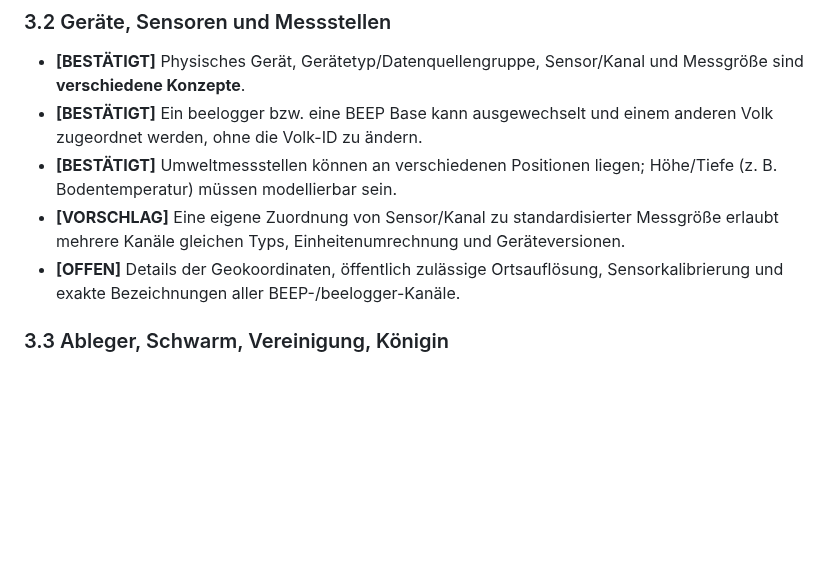
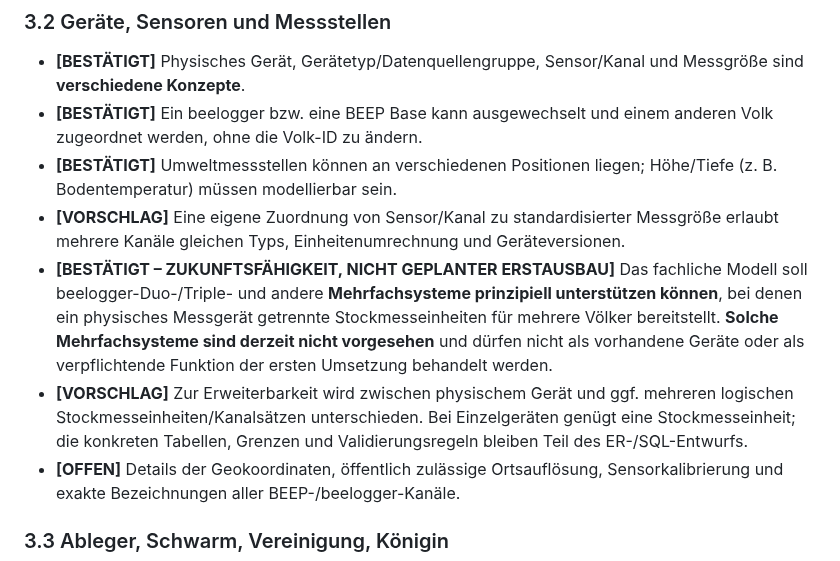
Before and after one commit to impyer/bienen-lora-logger, a Markdown page: docs/architektur/anforderungen-datenplattform.md, the part around the change. GitHub-like rendering; blank space fills up the shorter version.

Commit message:
docs: optionale Mehrfachsystem-Unterstützung vom geplanten Erstumfang abgrenzen

```diff
--- a/docs/architektur/anforderungen-datenplattform.md
+++ b/docs/architektur/anforderungen-datenplattform.md
@@ -64,6 +64,8 @@ Bei allen folgenden Punkten ist der Status explizit ausgewiesen:
 - **[BESTÄTIGT]** Ein beelogger bzw. eine BEEP Base kann ausgewechselt und einem anderen Volk zugeordnet werden, ohne die Volk-ID zu ändern.
 - **[BESTÄTIGT]** Umweltmessstellen können an verschiedenen Positionen liegen; Höhe/Tiefe (z. B. Bodentemperatur) müssen modellierbar sein.
 - **[VORSCHLAG]** Eine eigene Zuordnung von Sensor/Kanal zu standardisierter Messgröße erlaubt mehrere Kanäle gleichen Typs, Einheitenumrechnung und Geräteversionen.
+- **[BESTÄTIGT – ZUKUNFTSFÄHIGKEIT, NICHT GEPLANTER ERSTAUSBAU]** Das fachliche Modell soll beelogger-Duo-/Triple- und andere **Mehrfachsysteme prinzipiell unterstützen können**, bei denen ein physisches Messgerät getrennte Stockmesseinheiten für mehrere Völker bereitstellt. **Solche Mehrfachsysteme sind derzeit nicht vorgesehen** und dürfen nicht als vorhandene Geräte oder als verpflichtende Funktion der ersten Umsetzung behandelt werden.
+- **[VORSCHLAG]** Zur Erweiterbarkeit wird zwischen physischem Gerät und ggf. mehreren logischen Stockmesseinheiten/Kanalsätzen unterschieden. Bei Einzelgeräten genügt eine Stockmesseinheit; die konkreten Tabellen, Grenzen und Validierungsregeln bleiben Teil des ER-/SQL-Entwurfs.
 - **[OFFEN]** Details der Geokoordinaten, öffentlich zulässige Ortsauflösung, Sensorkalibrierung und exakte Bezeichnungen aller BEEP-/beelogger-Kanäle.
 
 ### 3.3 Ableger, Schwarm, Vereinigung, Königin
```
